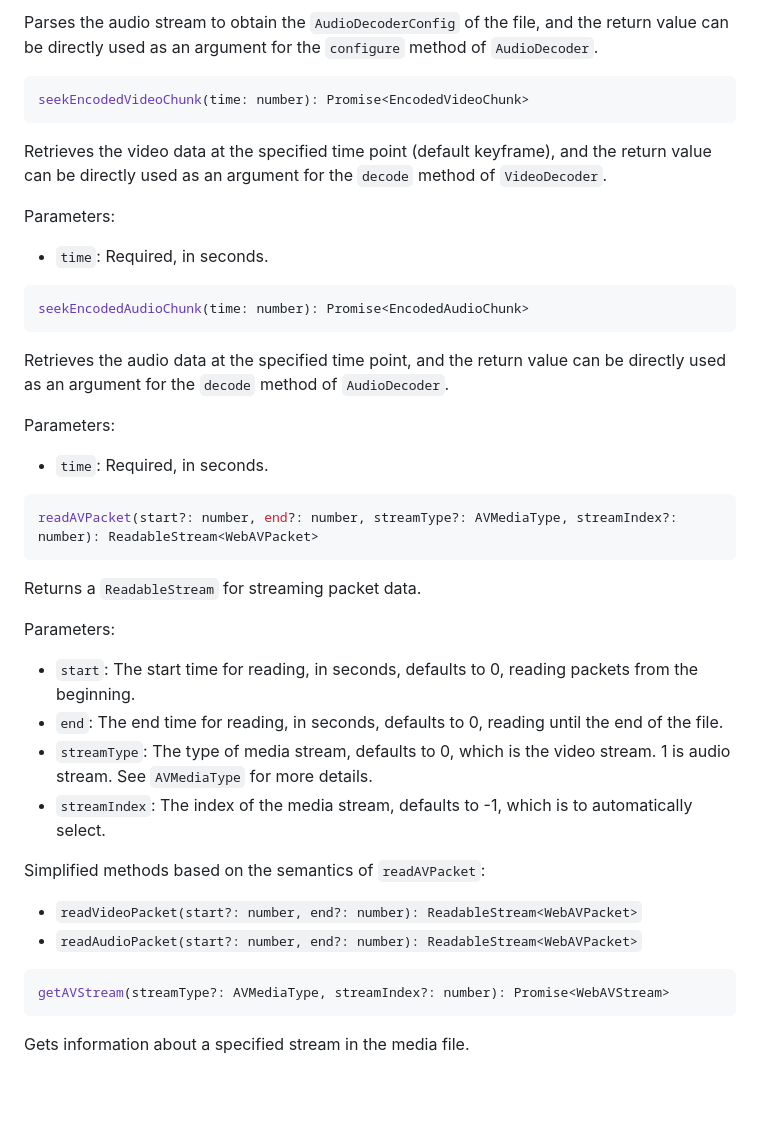
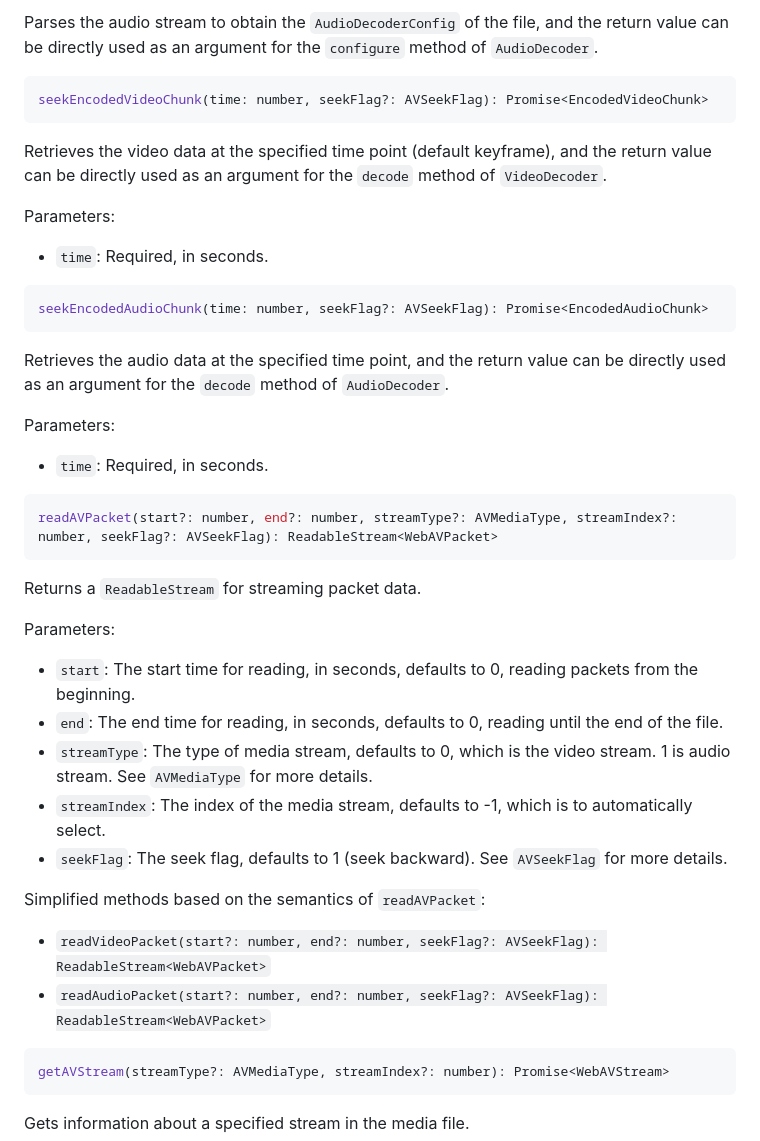
Before and after one commit to ForeverSc/web-demuxer, a Markdown page: README.md, the part around the change printed below. Rendered like a GitHub page; blank space fills up the shorter version.

Commit message:
docs: add seekFlag

````diff
--- a/README.md
+++ b/README.md
@@ -93,7 +93,7 @@ getAudioDecoderConfig(): Promise<AudioDecoderConfig>
 Parses the audio stream to obtain the `AudioDecoderConfig` of the file, and the return value can be directly used as an argument for the `configure` method of `AudioDecoder`.
 
 ```typescript
-seekEncodedVideoChunk(time: number): Promise<EncodedVideoChunk>
+seekEncodedVideoChunk(time: number, seekFlag?: AVSeekFlag): Promise<EncodedVideoChunk>
 ```
 Retrieves the video data at the specified time point (default keyframe), and the return value can be directly used as an argument for the `decode` method of `VideoDecoder`.
 
@@ -101,7 +101,7 @@ Parameters:
 - `time`: Required, in seconds.
 
 ```typescript
-seekEncodedAudioChunk(time: number): Promise<EncodedAudioChunk>
+seekEncodedAudioChunk(time: number, seekFlag?: AVSeekFlag): Promise<EncodedAudioChunk>
 ```
 Retrieves the audio data at the specified time point, and the return value can be directly used as an argument for the `decode` method of `AudioDecoder`.
 
@@ -109,7 +109,7 @@ Parameters:
 - `time`: Required, in seconds.
 
 ```typescript
-readAVPacket(start?: number, end?: number, streamType?: AVMediaType, streamIndex?: number): ReadableStream<WebAVPacket>
+readAVPacket(start?: number, end?: number, streamType?: AVMediaType, streamIndex?: number, seekFlag?: AVSeekFlag): ReadableStream<WebAVPacket>
 ```
 Returns a `ReadableStream` for streaming packet data.
 
@@ -118,10 +118,11 @@ Parameters:
 - `end`: The end time for reading, in seconds, defaults to 0, reading until the end of the file.
 - `streamType`: The type of media stream, defaults to 0, which is the video stream. 1 is audio stream. See `AVMediaType` for more details.
 - `streamIndex`: The index of the media stream, defaults to -1, which is to automatically select.
+- `seekFlag`: The seek flag, defaults to 1 (seek backward). See `AVSeekFlag` for more details.
 
 Simplified methods based on the semantics of `readAVPacket`:
-- `readVideoPacket(start?: number, end?: number): ReadableStream<WebAVPacket>`
-- `readAudioPacket(start?: number, end?: number): ReadableStream<WebAVPacket>`
+- `readVideoPacket(start?: number, end?: number, seekFlag?: AVSeekFlag): ReadableStream<WebAVPacket>`
+- `readAudioPacket(start?: number, end?: number, seekFlag?: AVSeekFlag): ReadableStream<WebAVPacket>`
 
 ```typescript
 getAVStream(streamType?: AVMediaType, streamIndex?: number): Promise<WebAVStream>
````
Also changed, not shown: other parts of README.md (+6 -4 lines), README_CN.md (+12 -9 lines).
